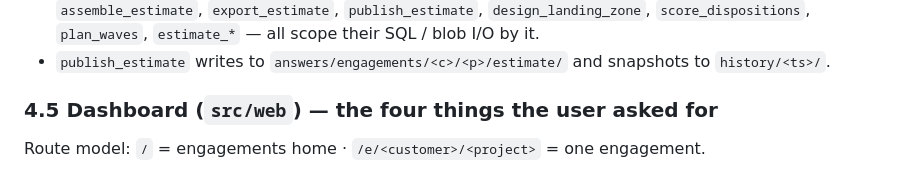
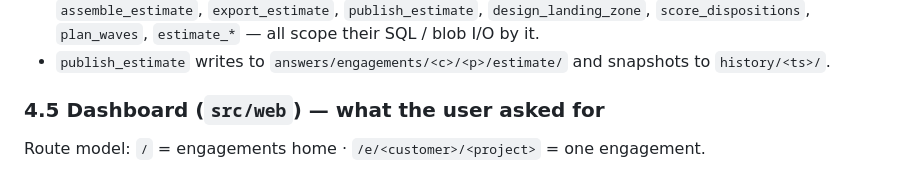
Before and after one commit to upendra25312/Landfall, a Markdown page: prd/engagement-workspaces-prd.md, the part around the change. Rendered like a GitHub page.

Commit message:
E11 PRD: fold in user-chosen target region; tidy 4.5 heading
Co-Authored-By: Claude Sonnet 5 <noreply@anthropic.com>

```diff
--- a/prd/engagement-workspaces-prd.md
+++ b/prd/engagement-workspaces-prd.md
@@ -222,7 +222,7 @@ becomes `raw/engagements/{customer}/{project}/inventory/{name}`.
 - `publish_estimate` writes to `answers/engagements/<c>/<p>/estimate/` and snapshots to
   `history/<ts>/`.
 
-### 4.5 Dashboard (`src/web`) — the four things the user asked for
+### 4.5 Dashboard (`src/web`) — what the user asked for
 
 Route model: `/` = engagements home · `/e/<customer>/<project>` = one engagement.
 
```
